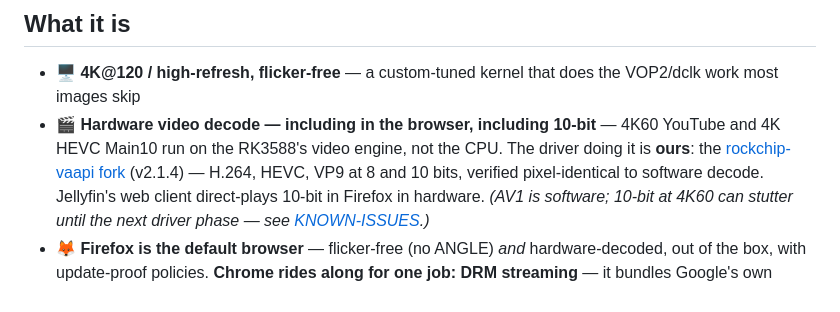
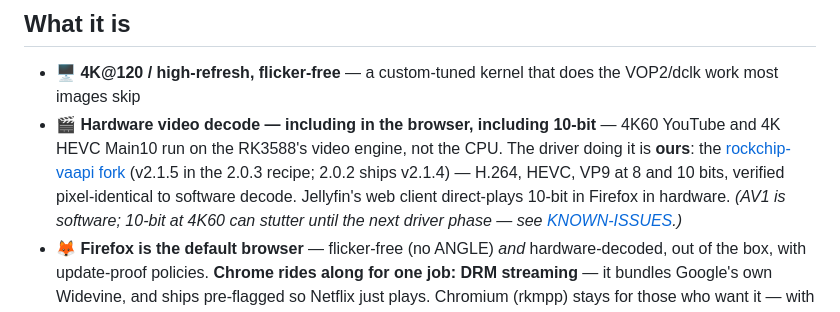
Before and after one commit to defcom5-rockchip/pi-desktop, a Markdown page: README.md, the part around the change. Drawn GitHub-style.

Commit message:
2.0.3 (in progress): video driver v2.1.5 in the recipe; CHANGELOG; roadmap section in KNOWN-ISSUES
Co-Authored-By: Claude Fable 5.1 <noreply@anthropic.com>

```diff
--- a/README.md
+++ b/README.md
@@ -9,7 +9,7 @@ someone who bought the board expecting a real computer, and got tired of waiting
 - 🎬 **Hardware video decode — including in the browser, including 10-bit** — 4K60 YouTube
   and 4K HEVC Main10 run on the RK3588's video engine, not the CPU. The driver doing it is
   **ours**: the [rockchip-vaapi fork](https://github.com/defcom5-rockchip/rockchip-vaapi)
-  (v2.1.4) — H.264, HEVC, VP9 at 8 and 10 bits, verified pixel-identical to software decode.
+  (v2.1.5 in the 2.0.3 recipe; 2.0.2 ships v2.1.4) — H.264, HEVC, VP9 at 8 and 10 bits, verified pixel-identical to software decode.
   Jellyfin's web client direct-plays 10-bit in Firefox in hardware. *(AV1 is software; 10-bit
   at 4K60 can stutter until the next driver phase — see [KNOWN-ISSUES](KNOWN-ISSUES.md).)*
 - 🦊 **Firefox is the default browser** — flicker-free (no ANGLE) *and* hardware-decoded, out of the
```
Also changed, not shown: CHANGELOG.md (added, +21 -0 lines), KNOWN-ISSUES.md (+20 -0 lines).
